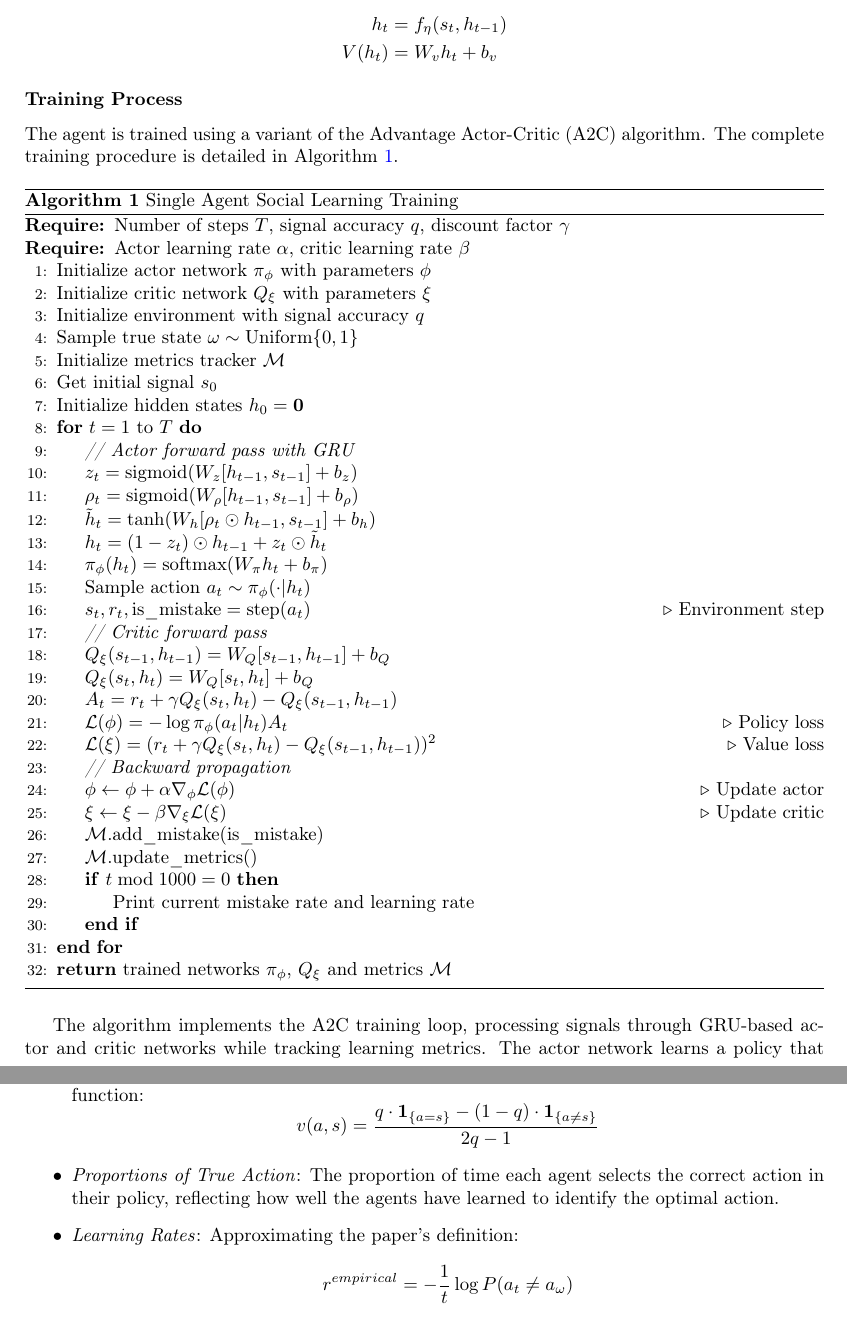
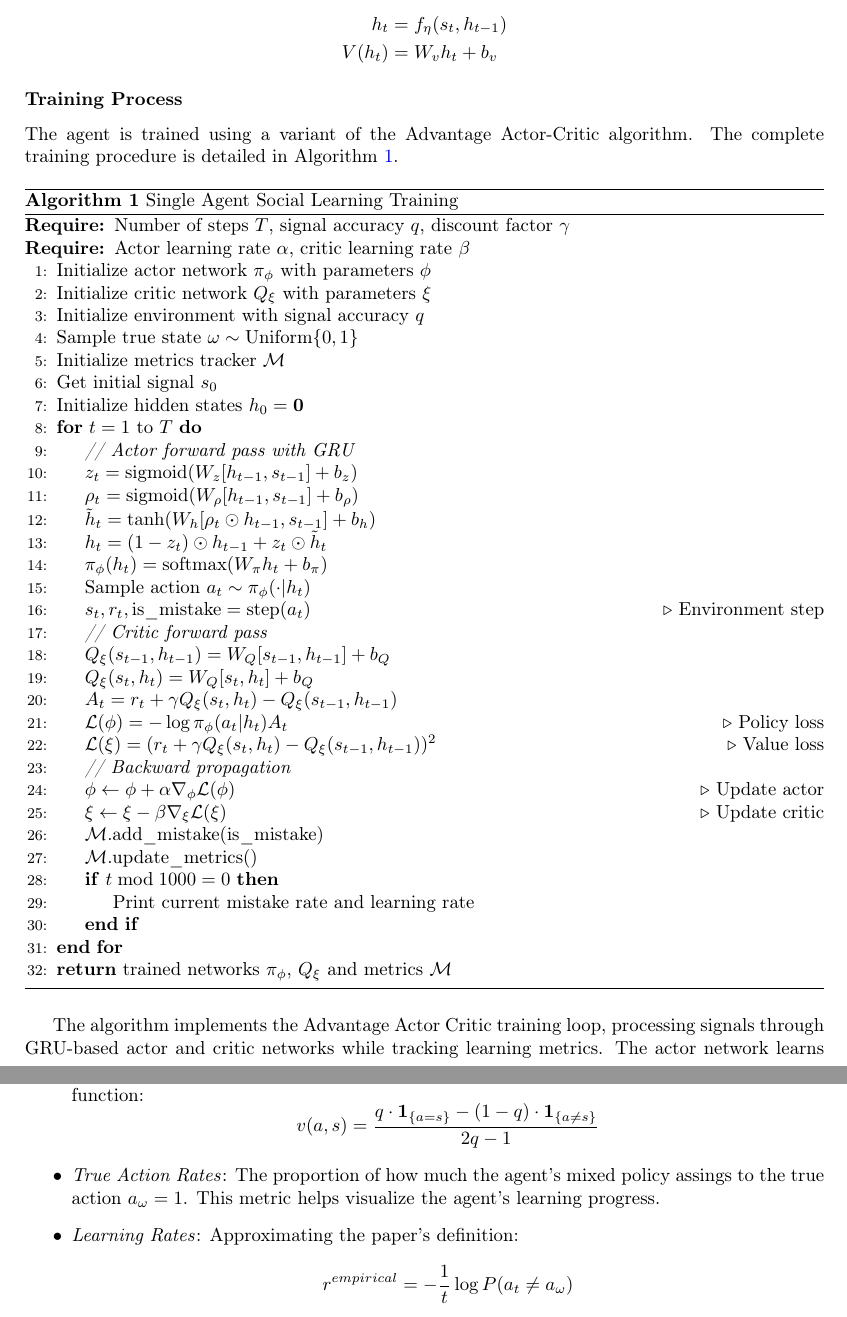
Before and after one commit to ecdogaroglu/social_learning_marl, a LaTeX document (paper/social_learning_marl.tex, which reads paper/paper.tex): two parts of pages 5 and 6 of 10, joined at a grey line, cut so that both start at the same text. Compiled offline with pdfLaTeX.

Commit message:
Update text.

```diff
--- a/paper/paper.tex
+++ b/paper/paper.tex
@@ -178,7 +178,7 @@ The critic network estimates state values using the same GRU architecture:
 \end{align*}
 
 \subsubsection*{Training Process}
-The agent is trained using a variant of the Advantage Actor-Critic (A2C) algorithm. The complete training procedure is detailed in Algorithm \ref{alg:single-agent-training}.
+The agent is trained using a variant of the Advantage Actor-Critic algorithm. The complete training procedure is detailed in Algorithm \ref{alg:single-agent-training}.
 
 \begin{algorithm}[H]
 \caption{Single Agent Social Learning Training}
@@ -221,7 +221,7 @@ The agent is trained using a variant of the Advantage Actor-Critic (A2C) algorit
     \end{algorithmic}
 \end{algorithm}
 
-The algorithm implements the A2C training loop, processing signals through GRU-based actor and critic networks while tracking learning metrics. The actor network learns a policy that minimizes mistakes in predicting the true state, while the critic network estimates state values to compute advantages for policy updates.
+The algorithm implements the Advantage Actor Critic training loop, processing signals through GRU-based actor and critic networks while tracking learning metrics. The actor network learns a policy that minimizes mistakes in predicting the true state, while the critic network estimates state values to compute advantages for policy updates.
 
 
 \begin{figure}[htbp]
@@ -242,7 +242,7 @@ We track four key metrics throughout the learning process, computed over a slidi
         v(a,s) = \frac{q \cdot \mathbf{1}_{\{a = s\}} - (1-q) \cdot \mathbf{1}_{\{a \neq s\}}}{2q-1}
     \]
 
-    \item \textit{Proportions of True Action}: The proportion of time each agent selects the correct action in their policy, reflecting how well the agents have learned to identify the optimal action.
+    \item \textit{True Action Rates}: The proportion of how much the agent's mixed policy assings to the true action $a_\omega = 1$. This metric helps visualize the agent's learning progress.
 
     \item \textit{Learning Rates}: Approximating the paper's definition:
     \[
```
Also changed, not shown: paper/social_learning_marl.pdf.
